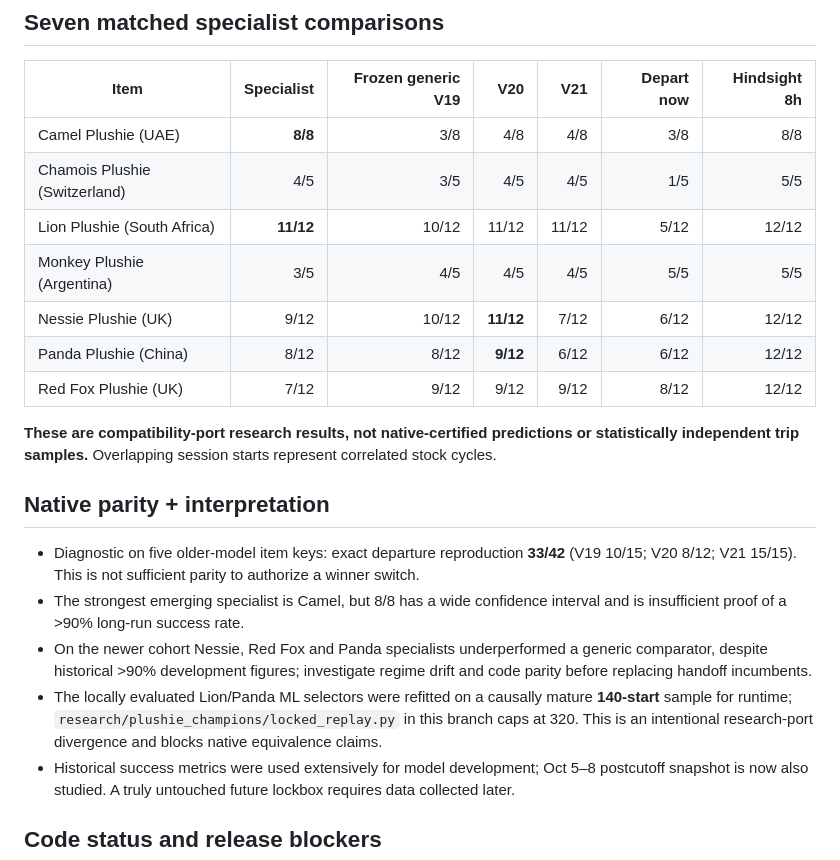
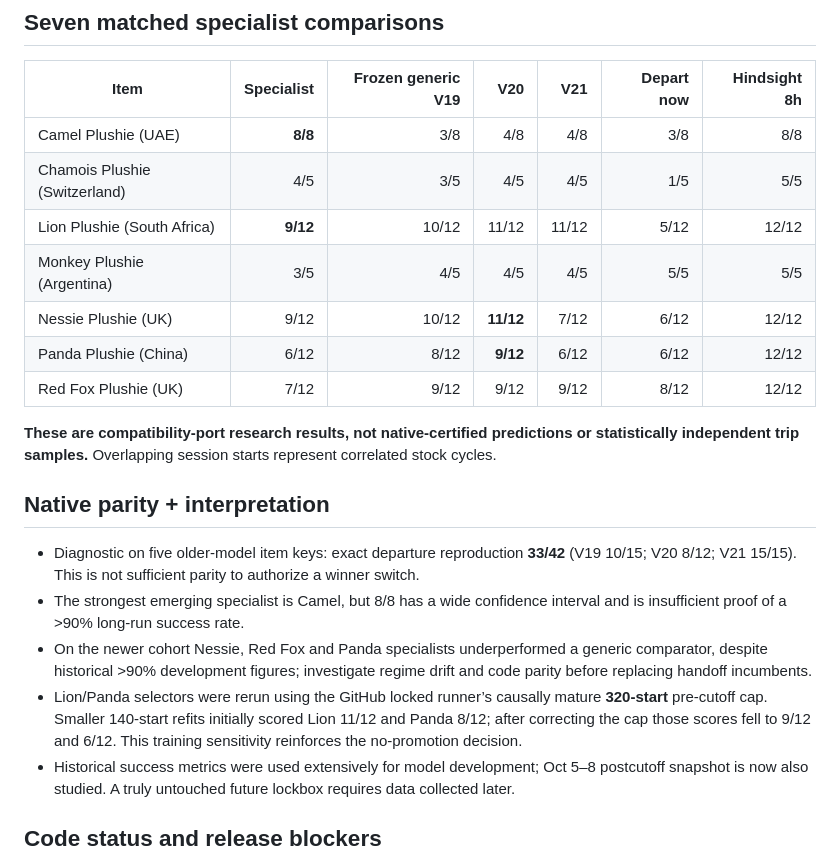
Before and after one commit to fungjkTorn/torn-fren, a Markdown page: research/v28_236_champion_matched_replay_checkpoint_2026-10-08.md, the part around the change. Drawn GitHub-style.

Commit message:
research(v28): correct Lion and Panda fixed-cutoff scores after full 320-start refit

```diff
--- a/research/v28_236_champion_matched_replay_checkpoint_2026-10-08.md
+++ b/research/v28_236_champion_matched_replay_checkpoint_2026-10-08.md
@@ -16,10 +16,10 @@
 |---|---:|---:|---:|---:|---:|---:|
 | Camel Plushie (UAE) | **8/8** | 3/8 | 4/8 | 4/8 | 3/8 | 8/8 |
 | Chamois Plushie (Switzerland) | 4/5 | 3/5 | 4/5 | 4/5 | 1/5 | 5/5 |
-| Lion Plushie (South Africa) | **11/12** | 10/12 | 11/12 | 11/12 | 5/12 | 12/12 |
+| Lion Plushie (South Africa) | **9/12** | 10/12 | 11/12 | 11/12 | 5/12 | 12/12 |
 | Monkey Plushie (Argentina) | 3/5 | 4/5 | 4/5 | 4/5 | 5/5 | 5/5 |
 | Nessie Plushie (UK) | 9/12 | 10/12 | **11/12** | 7/12 | 6/12 | 12/12 |
-| Panda Plushie (China) | 8/12 | 8/12 | **9/12** | 6/12 | 6/12 | 12/12 |
+| Panda Plushie (China) | 6/12 | 8/12 | **9/12** | 6/12 | 6/12 | 12/12 |
 | Red Fox Plushie (UK) | 7/12 | 9/12 | 9/12 | 9/12 | 8/12 | 12/12 |
 
 **These are compatibility-port research results, not native-certified predictions or statistically independent trip samples.** Overlapping session starts represent correlated stock cycles.
@@ -28,7 +28,7 @@
 - Diagnostic on five older-model item keys: exact departure reproduction **33/42** (V19 10/15; V20 8/12; V21 15/15). This is not sufficient parity to authorize a winner switch.
 - The strongest emerging specialist is Camel, but 8/8 has a wide confidence interval and is insufficient proof of a >90% long-run success rate.
 - On the newer cohort Nessie, Red Fox and Panda specialists underperformed a generic comparator, despite historical >90% development figures; investigate regime drift and code parity before replacing handoff incumbents.
-- The locally evaluated Lion/Panda ML selectors were refitted on a causally mature **140-start** sample for runtime; `research/plushie_champions/locked_replay.py` in this branch caps at 320. This is an intentional research-port divergence and blocks native equivalence claims.
+- Lion/Panda selectors were rerun using the GitHub locked runner’s causally mature **320-start** pre-cutoff cap. Smaller 140-start refits initially scored Lion 11/12 and Panda 8/12; after correcting the cap those scores fell to 9/12 and 6/12. This training sensitivity reinforces the no-promotion decision.
 - Historical success metrics were used extensively for model development; Oct 5–8 postcutoff snapshot is now also studied. A truly untouched future lockbox requires data collected later.
 
 ## Code status and release blockers
```
